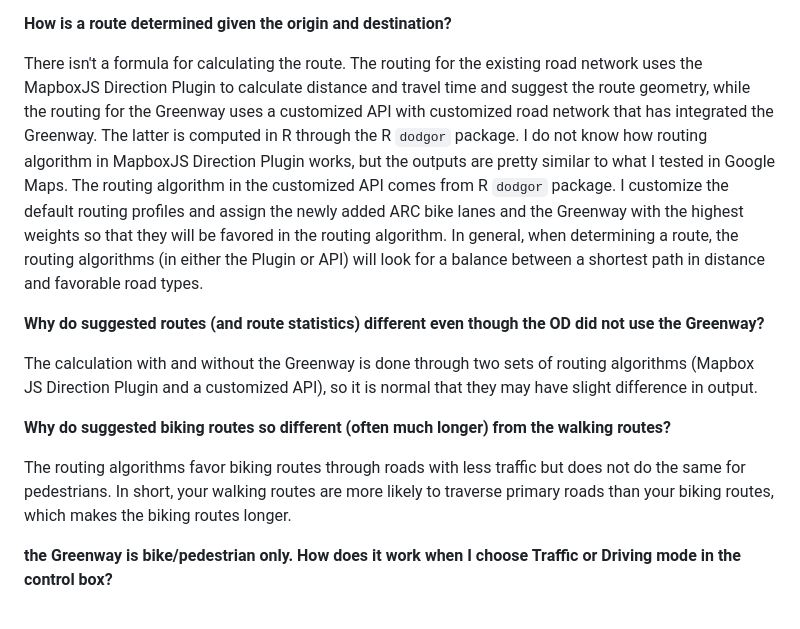
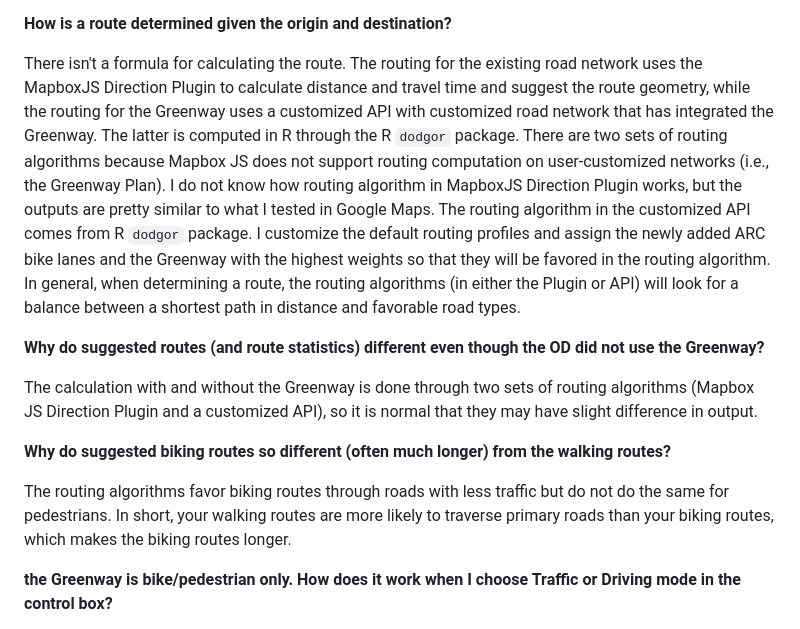
Before and after one commit to xiaofanliang/AeroATLGreenway, a Markdown page: README.md, the part around the change. Rendered like a GitHub page.

```diff
--- a/README.md
+++ b/README.md
@@ -61,7 +61,7 @@ Refresh the page and do not toggle the basemap style in the *Map* tab. In anothe
 
 **How is a route determined given the origin and destination?**
 
-There isn't a formula for calculating the route. The routing for the existing road network uses the MapboxJS Direction Plugin to calculate distance and travel time and suggest the route geometry, while the routing for the Greenway uses a customized API with customized road network that has integrated the Greenway. The latter is computed in R through the R `dodgor` package. I do not know how routing algorithm in MapboxJS Direction Plugin works, but the outputs are pretty similar to what I tested in Google Maps. The routing algorithm in the customized API comes from R `dodgor` package. I customize the default routing profiles and assign the newly added ARC bike lanes and the Greenway with the highest weights so that they will be favored in the routing algorithm. In general, when determining a route, the routing algorithms (in either the Plugin or API) will look for a balance between a shortest path in distance and favorable road types.
+There isn't a formula for calculating the route. The routing for the existing road network uses the MapboxJS Direction Plugin to calculate distance and travel time and suggest the route geometry, while the routing for the Greenway uses a customized API with customized road network that has integrated the Greenway. The latter is computed in R through the R `dodgor` package. There are two sets of routing algorithms because Mapbox JS does not support routing computation on user-customized networks (i.e., the Greenway Plan). I do not know how routing algorithm in MapboxJS Direction Plugin works, but the outputs are pretty similar to what I tested in Google Maps. The routing algorithm in the customized API comes from R `dodgor` package. I customize the default routing profiles and assign the newly added ARC bike lanes and the Greenway with the highest weights so that they will be favored in the routing algorithm. In general, when determining a route, the routing algorithms (in either the Plugin or API) will look for a balance between a shortest path in distance and favorable road types.
 
 **Why do suggested routes (and route statistics) different even though the OD did not use the Greenway?**
 
@@ -69,7 +69,7 @@ The calculation with and without the Greenway is done through two sets of routin
 
 **Why do suggested biking routes so different (often much longer) from the walking routes?**
 
-The routing algorithms favor biking routes through roads with less traffic but does not do the same for pedestrians. In short, your walking routes are more likely to traverse primary roads than your biking routes, which makes the biking routes longer.
+The routing algorithms favor biking routes through roads with less traffic but do not do the same for pedestrians. In short, your walking routes are more likely to traverse primary roads than your biking routes, which makes the biking routes longer.
 
 **the Greenway is bike/pedestrian only. How does it work when I choose Traffic or Driving mode in the control box?**
 
```
